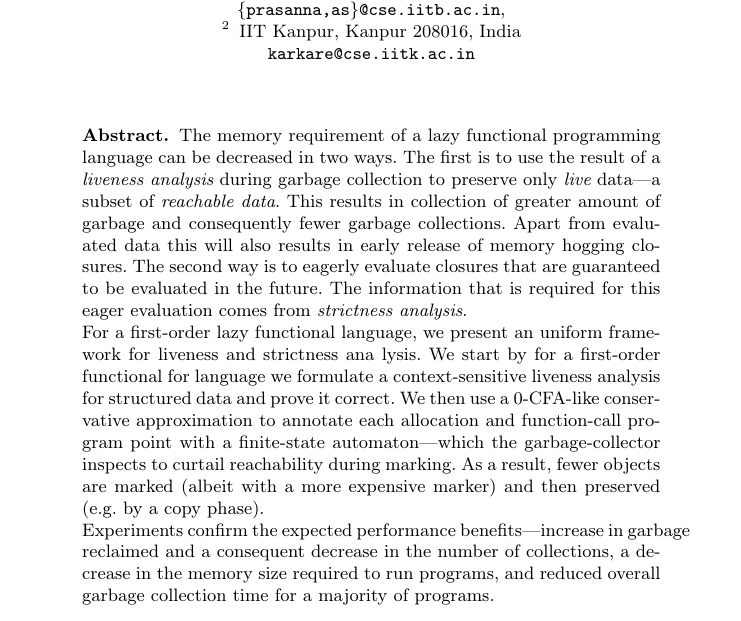
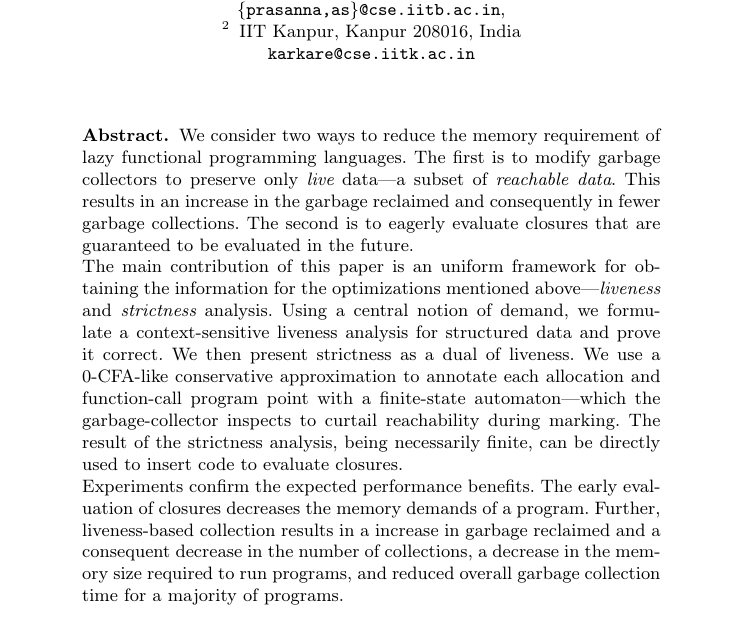
Before and after one commit to kazikame/liveness-gc, a LaTeX paper (paper/paper.tex, which reads paper/sections/abstract.tex): part of page 1 of 3, cut so that both start at the same text. Compiled offline with LaTeX, dvips and Ghostscript; a LaTeX package or settings file that is missing is left out.

Commit message:
abstract first version

```diff
--- a/paper/sections/abstract.tex
+++ b/paper/sections/abstract.tex
@@ -1,27 +1,30 @@
 
-The memory  requirement of a lazy functional  programming language can
-be decreased  in two ways. The  first is to  use the result of  a {\em
-liveness  analysis} during  garbage collection  to preserve  only {\em
-live}  data---a  subset  of  {\em  reachable data}.  This  results  in
-collection of greater amount of garbage and consequently fewer garbage
-collections. Apart from evaluated data this will also results in early
-release  of memory  hogging closures.   The second  way is  to eagerly
-evaluate closures that  are guaranteed to be evaluated  in the future.
-The information that is required  for this eager evaluation comes from
-{\em strictness analysis}.
+We  consider  two  ways  to  reduce the  memory  requirement  of  lazy
+functional  programming  languages. The  first  is  to modify  garbage
+collectors  to  preserve  only  {\em  live} data---a  subset  of  {\em
+reachable data}.  This results in an increase in the garbage reclaimed
+and  consequently in  fewer  garbage collections.   The  second is  to
+eagerly evaluate closures  that are guaranteed to be  evaluated in the
+future.
 
-For  a first-order  lazy functional  language, we  present  an uniform
-framework  for liveness  and strictness  ana   lysis. We  start by  for a
-first-order functional  for language we  formulate a context-sensitive
-liveness analysis for  structured data and prove it  correct.  We then
-use   a  0-CFA-like  conservative   approximation  to   annotate  each
-allocation  and  function-call   program  point  with  a  finite-state
-automaton---which   the    garbage-collector   inspects   to   curtail
-reachability  during marking. As  a result,  fewer objects  are marked
-(albeit with a  more expensive marker) and then  preserved (e.g.\ by a
-copy phase).
+The  main contribution  of  this  paper is  an  uniform framework  for
+obtaining the information for the optimizations mentioned above---{\em
+liveness}  and {\em strictness}  analysis. Using  a central  notion of
+demand,  we  formulate   a  context-sensitive  liveness  analysis  for
+structured  data and  prove  it  correct.  We  then present strictness
+as a dual of liveness. We use a  0-CFA-like
+conservative   approximation   to   annotate   each   allocation   and
+function-call program point  with a finite-state automaton---which the
+garbage-collector inspects to  curtail reachability during
+marking. The result of the strictness analysis, being necessarily
+finite,  can  be directly used to insert code to evaluate closures.
 
-Experiments  confirm the  expected performance  benefits---increase in
+%As a result,  fewer objects are marked (albeit  with a more expensive
+%marker) and then preserved (e.g.\ by a copy phase).
+
+Experiments  confirm  the  expected  performance benefits.  The  early
+evaluation   of   closures  decreases   the   memory   demands  of   a
+program. Further,  liveness-based collection results in  a increase in
 garbage  reclaimed  and  a   consequent  decrease  in  the  number  of
 collections, a decrease  in the memory size required  to run programs,
 and  reduced  overall  garbage  collection  time  for  a  majority  of
```
Also changed, not shown: paper/paper.pdf.
